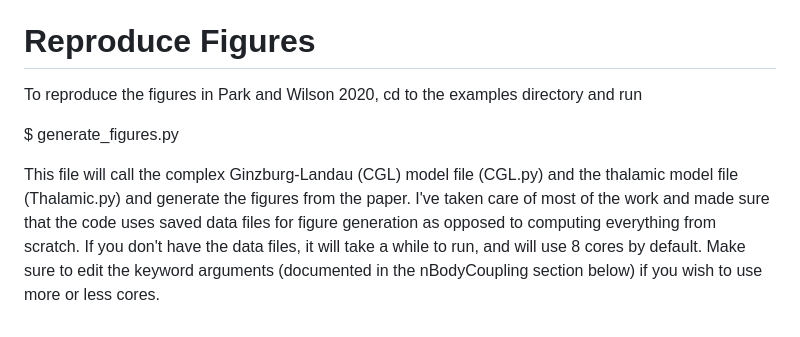
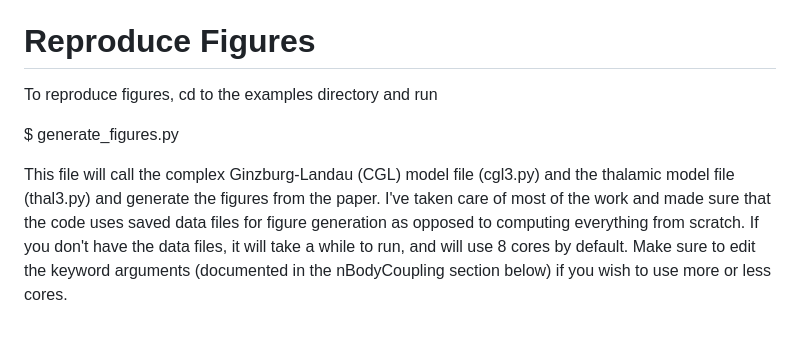
Before and after one commit to youngmp/nbody, a Markdown page: README.md, the part around the change. Rendered like a GitHub page.

Commit message:
update generate figures instructions

```diff
--- a/README.md
+++ b/README.md
@@ -50,8 +50,8 @@ I have no immediate plans to release the nBodyCoupling script as an installable
 
 # Reproduce Figures
 
-To reproduce the figures in Park and Wilson 2020, cd to the examples directory and run
+To reproduce figures, cd to the examples directory and run
 
    $ generate_figures.py
 
-This file will call the complex Ginzburg-Landau (CGL) model file (CGL.py) and the thalamic model file (Thalamic.py) and generate the figures from the paper. I've taken care of most of the work and made sure that the code uses saved data files for figure generation as opposed to computing everything from scratch. If you don't have the data files, it will take a while to run, and will use 8 cores by default. Make sure to edit the keyword arguments (documented in the nBodyCoupling section below) if you wish to use more or less cores.
+This file will call the complex Ginzburg-Landau (CGL) model file (cgl3.py) and the thalamic model file (thal3.py) and generate the figures from the paper. I've taken care of most of the work and made sure that the code uses saved data files for figure generation as opposed to computing everything from scratch. If you don't have the data files, it will take a while to run, and will use 8 cores by default. Make sure to edit the keyword arguments (documented in the nBodyCoupling section below) if you wish to use more or less cores.
```
